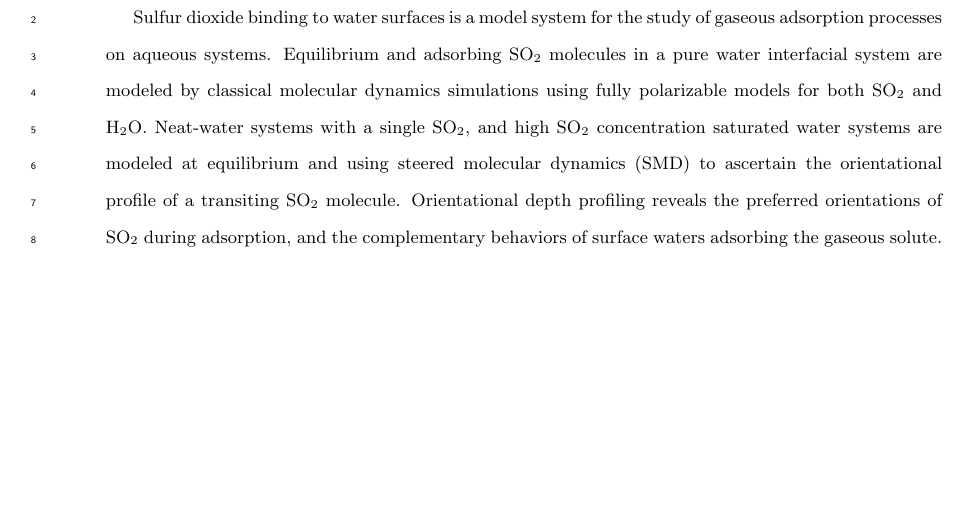
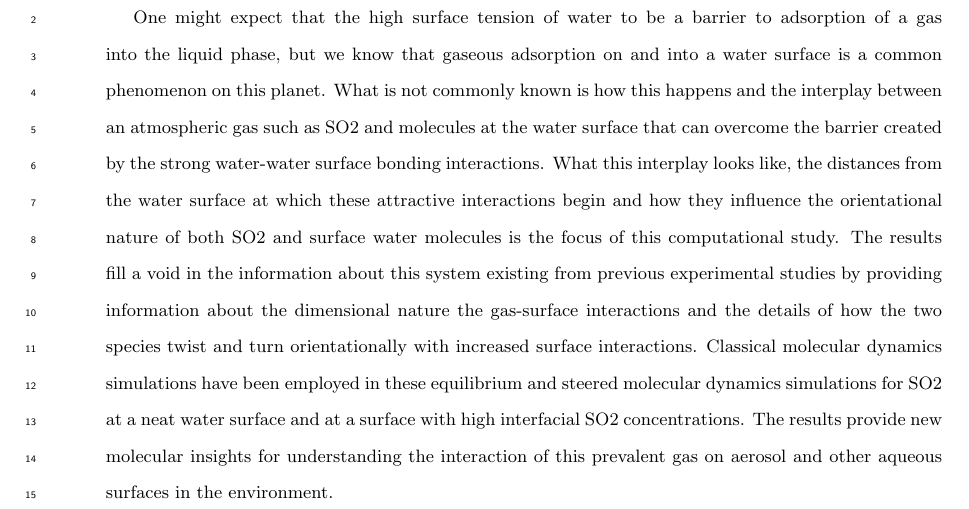
Before and after one commit to eshamay/SulfurDioxideText, a LaTeX paper (Article.tex): part of page 1 of 24, cut at the place of the change, the shorter picture padded with empty space. Compiled offline with pdfLaTeX.

Commit message:
New title and abstract as written by Geri

```diff
--- a/Article.tex
+++ b/Article.tex
@@ -11,7 +11,7 @@
 \evensidemargin 0.0in
 \textwidth      6.5in
 
-\title{Sulfur Dioxide on Water's Surface}
+\title{Dancing on Water: The Choreography of Sulfur Dioxide Adsorption to Aqueous Surfaces}
 \author{Eric S. Shamay \and Kevin E. Johnson \and Geraldine L. Richmond}
 
 \begin{document}
@@ -30,7 +30,7 @@
 
 
 \begin{abstract}
-Sulfur dioxide binding to water surfaces is a model system for the study of gaseous adsorption processes on aqueous systems. Equilibrium and adsorbing \suldiox~molecules in a pure water interfacial system are modeled by classical molecular dynamics simulations using fully polarizable models for both \suldiox~and \wat. Neat-water systems with a single \suldiox, and high \suldiox~concentration saturated water systems are modeled at equilibrium and using steered molecular dynamics (SMD) to ascertain the orientational profile of a transiting \suldiox~molecule. Orientational depth profiling reveals the preferred orientations of \suldiox~during adsorption, and the complementary behaviors of surface waters adsorbing the gaseous solute.
+One might expect that the high surface tension of water to be a barrier to adsorption of a gas into the liquid phase, but we know that gaseous adsorption on and into a water surface is a common phenomenon on this planet.  What is not commonly known is how this happens and the interplay between an atmospheric gas such as SO2 and molecules at the water surface that can overcome the barrier created by the strong water-water surface bonding interactions.  What this interplay looks like, the distances from the water surface at which these attractive interactions begin and how they influence the orientational nature of both SO2 and surface water molecules is the focus of this computational study.  The results fill a void in the information about this system existing from previous experimental studies by providing information about the dimensional nature the gas-surface interactions and the details of how the two species twist and turn orientationally with increased surface interactions.  Classical molecular dynamics simulations have been employed in these equilibrium and steered molecular dynamics simulations for SO2 at a neat water surface and at a surface with high interfacial SO2 concentrations.   The results provide new molecular insights for understanding the interaction of this prevalent gas on aerosol and other aqueous surfaces in the environment.
 \end{abstract}
 
 \include{Introduction}
```
